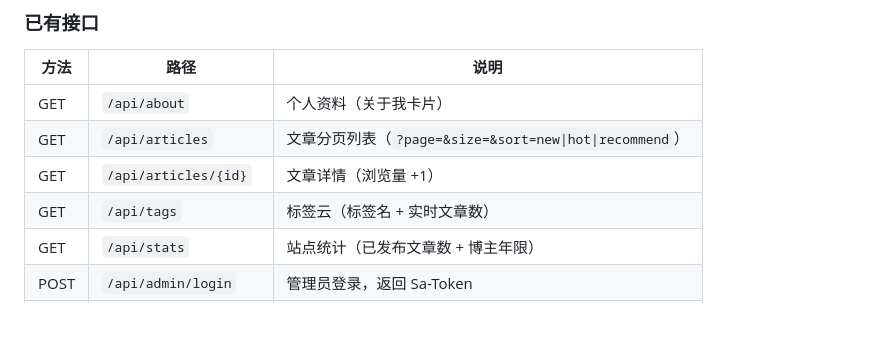
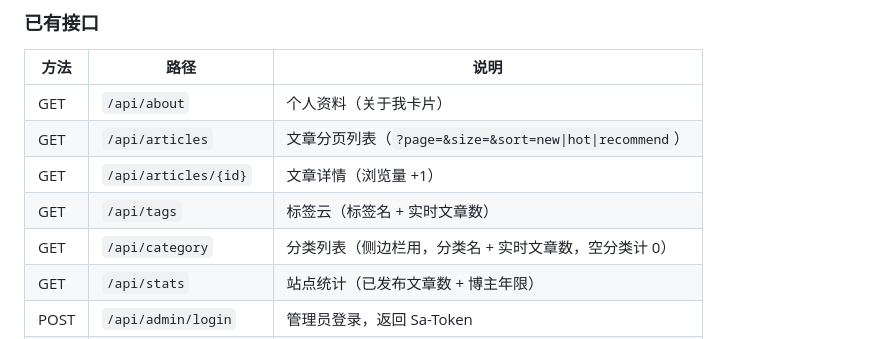
Before and after one commit to aimcc-org/aimcc-blog, a Markdown page: README.md, the part around the change. Rendered like a GitHub page.

Commit message:
feat(server): 新增分类模块，侧边栏接口 GET /api/category 返回分类名与文章数

```diff
--- a/README.md
+++ b/README.md
@@ -77,6 +77,7 @@ pnpm --dir front/blog-web build:main
 | GET | `/api/articles` | 文章分页列表（`?page=&size=&sort=new\|hot\|recommend`） |
 | GET | `/api/articles/{id}` | 文章详情（浏览量 +1） |
 | GET | `/api/tags` | 标签云（标签名 + 实时文章数） |
+| GET | `/api/category` | 分类列表（侧边栏用，分类名 + 实时文章数，空分类计 0） |
 | GET | `/api/stats` | 站点统计（已发布文章数 + 博主年限） |
 | POST | `/api/admin/login` | 管理员登录，返回 Sa-Token |
 | GET | `/api/admin/session` | 校验管理员登录状态（需 `satoken` 请求头） |
```
